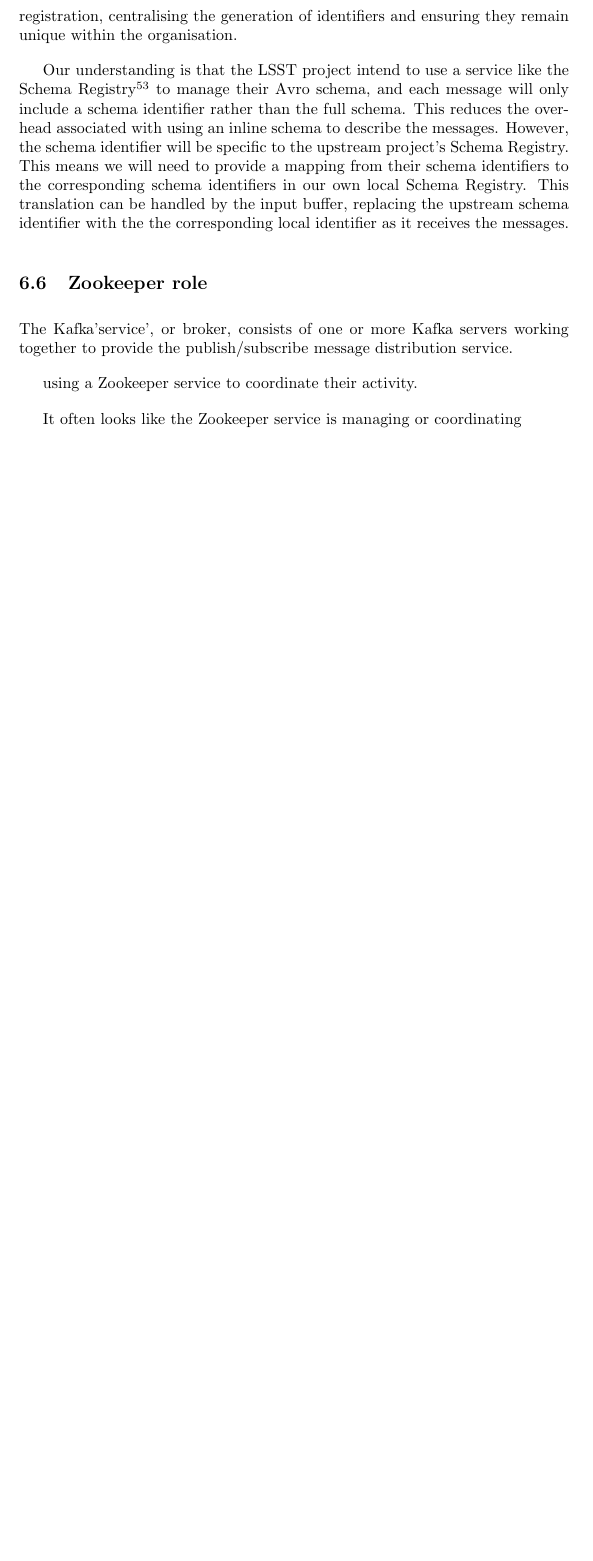
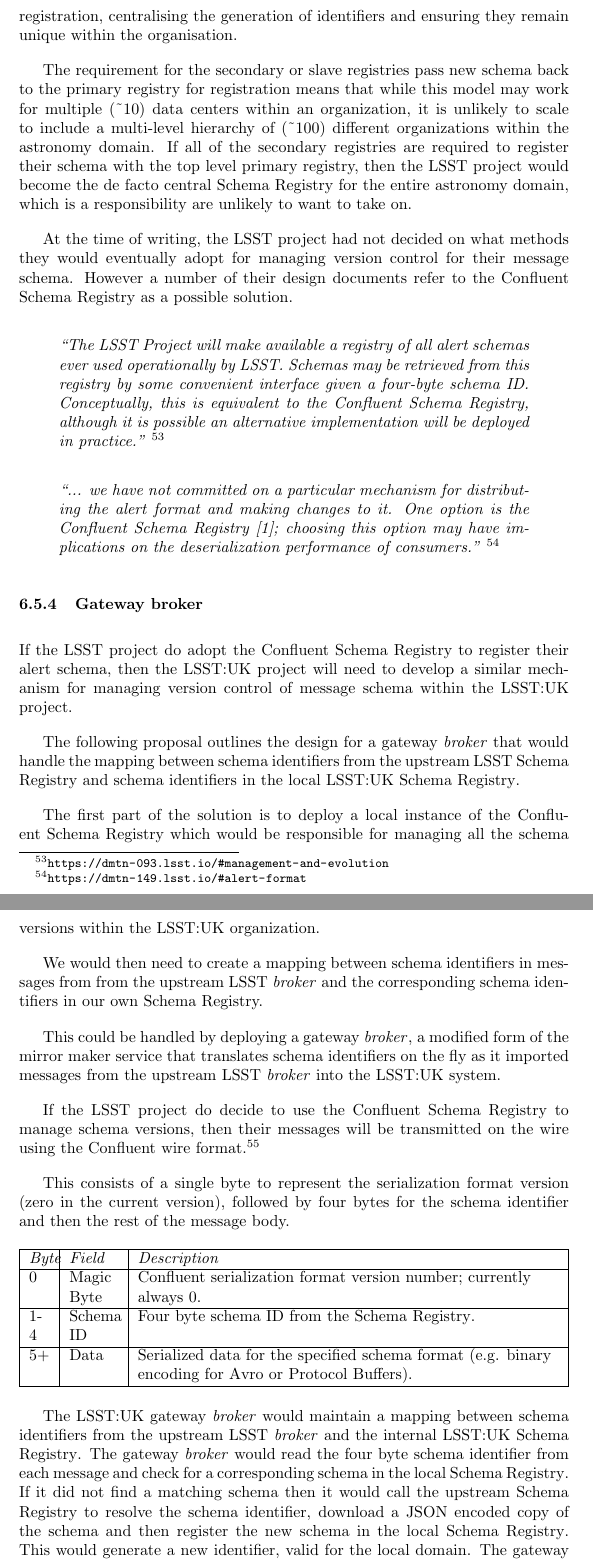
Before and after one commit to lsst-uk/LUSC-A-12, a LaTeX document (main.tex): part of page 51 of 58 before the commit and two parts of pages 51 and 52 of 58 after it, the two joined at a grey line, cut so that both start at the same text, the shorter picture padded with empty space. Compiled offline with pdfLaTeX.

Commit message:
Updates from Overleaf

```diff
--- a/main.tex
+++ b/main.tex
@@ -7,6 +7,7 @@
 
 \usepackage{svg}
 \usepackage{amsmath}
+\usepackage{tabulary}
 
 \title{LUSC-A-12 LSST:UK phase A alert handling and cross match experiments}
 \author{D. Morris}
@@ -1782,61 +1783,70 @@
 The \confluent system does support deploying a distributed \schemaregistry across multiple physical data centers\footurl{https://docs.confluent.io/current/schema-registry/multidc.html}, by configuring one \schemaregistry as the primary registry and the other registries as secondary or slave registries.
 The secondary or slave registries pass new schema back to the primary registry for registration, centralising the  generation of identifiers and ensuring they remain unique within the organisation.
 
-
-
-
-
-
-
-
-
-
-
-
-
-
-
-
-
-
-
-
-
-
-
-
-
-
-
-
-
-
-
-
-
-
-
-
-
-Our understanding is that the \lsst project intend to use a service like the \schemaregistry\footurl{https://www.confluent.io/confluent-schema-registry/} to manage their \avro schema, and each message will only include a schema identifier rather than the full schema. This reduces the overhead associated with using an inline schema to describe the messages. However, the schema identifier will be specific to the upstream project's \schemaregistry. This means we will need to provide a mapping from their schema identifiers to the corresponding schema identifiers in our own local \schemaregistry.
-This translation can be handled by the input buffer, replacing the upstream schema identifier with the the corresponding local identifier as it receives the messages.
-
-
-
-
-
-
-
-
-\subsection{Zookeeper role}
-\label{kafka-zookeeper}
-
-The \kafka 'service', or broker, consists of one or more \kafka servers working together to provide the
-publish/subscribe message distribution service.
-
-using a \zookeeper service to coordinate their activity.
-
-It often looks like the \zookeeper service is managing or coordinating
+The requirement for the secondary or slave registries pass new schema back to the primary registry for registration means that while this model may work for multiple (\textasciitilde 10) data centers within an organization, it is unlikely to scale to include a multi-level hierarchy of (\textasciitilde 100) different organizations within the astronomy domain.
+If all of the secondary registries are required to register their schema with the top level primary registry, then the \lsst project would become the de facto central \schemaregistry for the entire astronomy domain, which is a responsibility are unlikely to want to take on.
+
+At the time of writing, the \lsst project had not decided on what methods they would eventually adopt for managing version control for their message schema. However a number of their design documents refer to the \confluent \schemaregistry as a possible solution.
+
+\begin{quote}
+\textit{“The LSST Project will make available a registry of all alert schemas ever used operationally by LSST. Schemas may be retrieved from this registry by some convenient interface given a four-byte schema ID. Conceptually, this is equivalent to the Confluent Schema Registry, although it is possible an alternative implementation will be deployed in practice."} \footurl{https://dmtn-093.lsst.io/#management-and-evolution}
+\end{quote}
+
+\begin{quote}
+\textit{“... we have not committed on a particular mechanism for distributing the alert format and making changes to it. One option is the Confluent Schema Registry [1]; choosing this option may have implications on the deserialization performance of consumers.”} \footurl{https://dmtn-149.lsst.io/#alert-format}
+\end{quote}
+
+\subsubsection{Gateway broker}
+\label{avro-schema-gateway}
+
+If the \lsst project do adopt the \confluent \schemaregistry to register their alert schema, then the \lsstuk project will need to develop a similar mechanism for managing version control of message schema within the \lsstuk project.
+
+The following proposal outlines the design for a gateway \kfbroker that would handle the mapping between schema identifiers from the upstream \lsst \schemaregistry and schema identifiers in the local \lsstuk \schemaregistry.
+
+The first part of the solution is to deploy a local instance of the \confluent \schemaregistry which would be responsible for managing all the schema versions within the \lsstuk organization.
+
+We would then need to create a mapping between schema identifiers in messages from from the upstream \lsst \kfbroker and the corresponding schema identifiers in our own \schemaregistry.
+
+This could be handled by deploying a gateway \kfbroker, a modified form of the mirror maker service that translates schema identifiers on the fly as it imported messages from the upstream \lsst \kfbroker into the \lsstuk system.
+
+If the \lsst project do decide to use the \confluent \schemaregistry to manage schema versions, then their messages will be transmitted on the wire using the \confluent wire format.\footurl{https://docs.confluent.io/current/schema-registry/serdes-develop/index.html#wire-format}
+
+This consists of a single byte to represent the serialization format version (zero in the current version), followed by four bytes for the schema identifier and then the rest of the message body.
+
+\begin{table}[h]
+\begin{tabulary}{\linewidth}{|L|L|L|}
+\hline
+\textit{Byte} & \textit{Field} & \textit{Description} \\
+\hline
+0 & Magic Byte & Confluent serialization format version number; currently always 0. \\
+\hline
+1-4 & Schema ID & Four byte schema ID from the \schemaregistry. \\
+\hline
+5+ & Data & Serialized data for the specified schema format (e.g. binary encoding for Avro or Protocol Buffers). \\
+\hline
+\end{tabulary}
+\end{table}
+
+The \lsstuk gateway \kfbroker would maintain a mapping between schema identifiers from the upstream \lsst \kfbroker and the internal \lsstuk \schemaregistry.
+The gateway \kfbroker would read the four byte schema identifier from each message and check for a corresponding schema in the local \schemaregistry. If it did not find a matching schema then it would call the upstream \schemaregistry to resolve the schema identifier, download a \json encoded copy of the schema and then register the new schema in the local \schemaregistry. This would generate a new identifier, valid for the local domain.
+The gateway \kfbroker can then replace the four byte schema identifier in each message from the upstream \kfbroker with the corresponding local identifier from the local \schemaregistry before it passes the message on to the \lsstuk \kfbroker system.
+
+Using a gateway \kfbroker like this enables the \lsstuk project to maintain an internal \schemaregistry which provides version control for all of the message schema used within the \lsstuk system. This would include copies of schema published by the upstream \kfbroker and the internal schema generated by dynamic database queries and filtering components within the \lsstuk system.
+
+
+
+
+
+
+
+
+
+
+
+
+
+
+
 
 
 
```
Also changed, not shown: main.tex (28 more changed lines).
